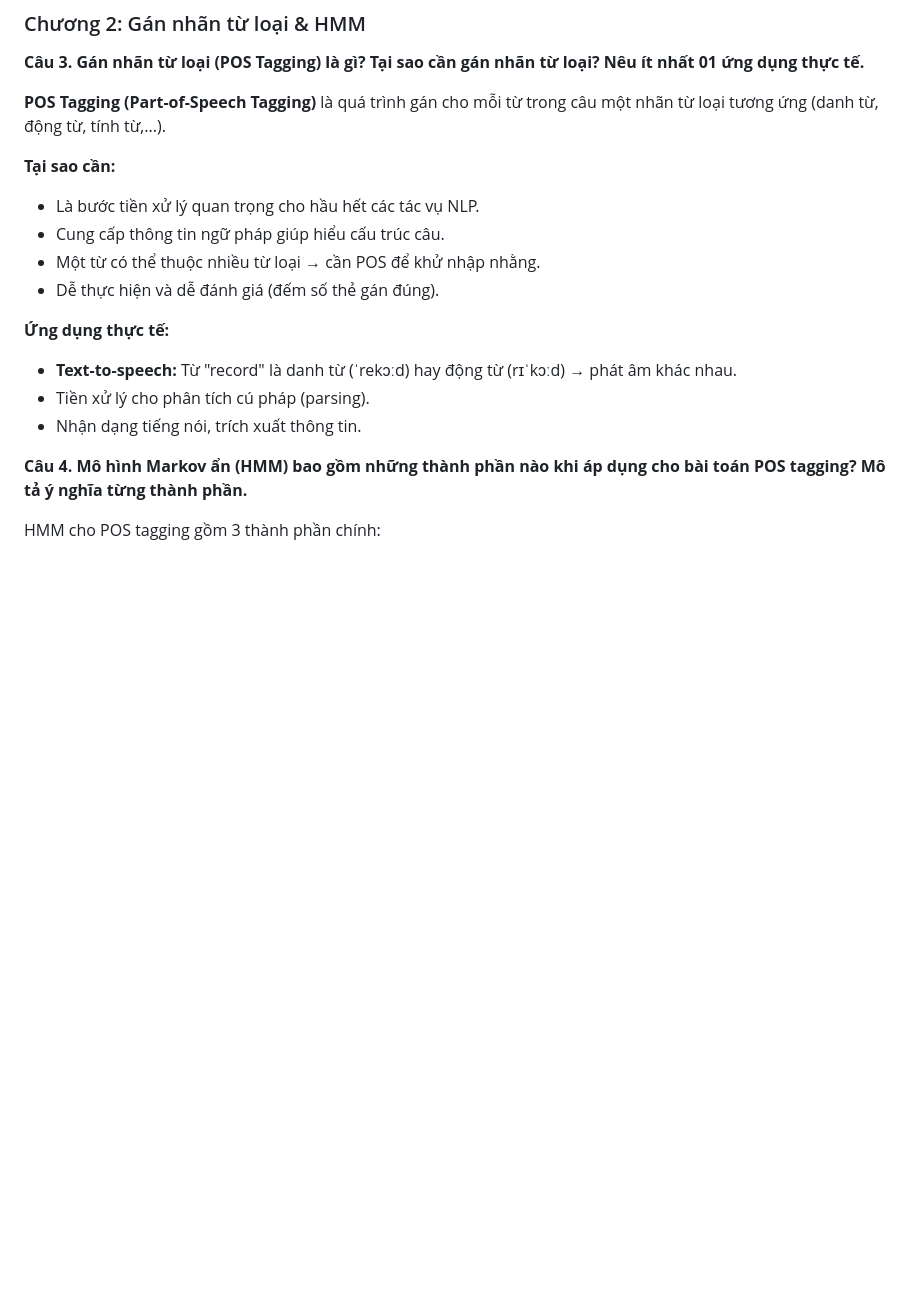
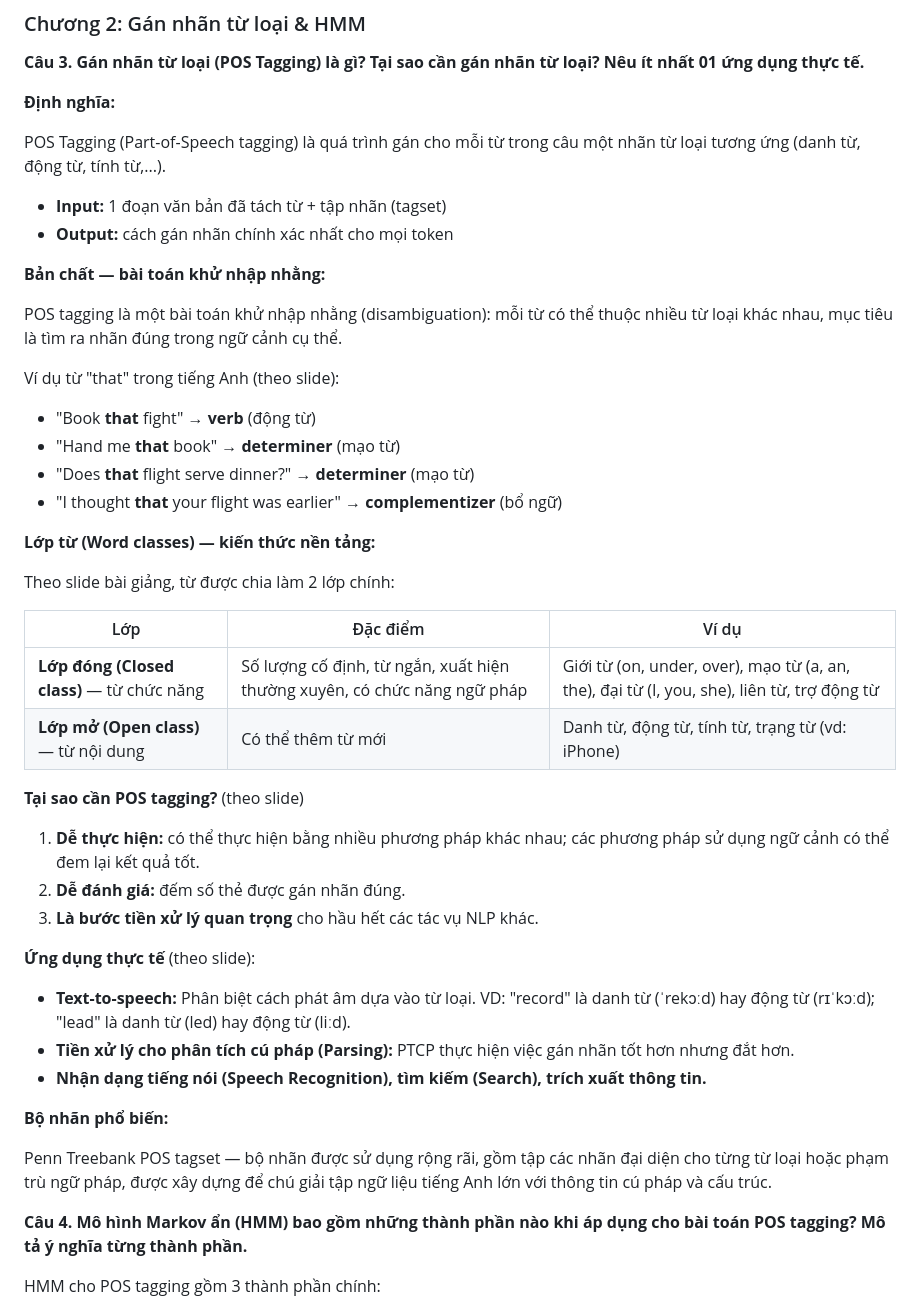
Before and after one commit to duongvct-storage/duongvct-storage.github.io, a Markdown page: content/school/y4t2-nlp-revise.md, the part around the change. Rendered like a GitHub page; blank space fills up the shorter version.

Commit message:
update ex3

```diff
--- a/content/school/y4t2-nlp-revise.md
+++ b/content/school/y4t2-nlp-revise.md
@@ -93,20 +93,48 @@ Một câu có thể có nhiều cấu trúc cú pháp khác nhau.
 
 **Câu 3. Gán nhãn từ loại (POS Tagging) là gì? Tại sao cần gán nhãn từ loại? Nêu ít nhất 01 ứng dụng thực tế.**
 
-**POS Tagging (Part-of-Speech Tagging)** là quá trình gán cho mỗi từ trong câu một nhãn từ loại tương ứng (danh từ, động từ, tính từ,...).
+**Định nghĩa:**
 
-**Tại sao cần:**
+POS Tagging (Part-of-Speech tagging) là quá trình gán cho mỗi từ trong câu một nhãn từ loại tương ứng (danh từ, động từ, tính từ,...).
 
-- Là bước tiền xử lý quan trọng cho hầu hết các tác vụ NLP.
-- Cung cấp thông tin ngữ pháp giúp hiểu cấu trúc câu.
-- Một từ có thể thuộc nhiều từ loại → cần POS để khử nhập nhằng.
-- Dễ thực hiện và dễ đánh giá (đếm số thẻ gán đúng).
+- **Input:** 1 đoạn văn bản đã tách từ + tập nhãn (tagset)
+- **Output:** cách gán nhãn chính xác nhất cho mọi token
 
-**Ứng dụng thực tế:**
+**Bản chất — bài toán khử nhập nhằng:**
 
-- **Text-to-speech:** Từ "record" là danh từ (ˈrekɔːd) hay động từ (rɪˈkɔːd) → phát âm khác nhau.
-- Tiền xử lý cho phân tích cú pháp (parsing).
-- Nhận dạng tiếng nói, trích xuất thông tin.
+POS tagging là một bài toán khử nhập nhằng (disambiguation): mỗi từ có thể thuộc nhiều từ loại khác nhau, mục tiêu là tìm ra nhãn đúng trong ngữ cảnh cụ thể.
+
+Ví dụ từ "that" trong tiếng Anh (theo slide):
+
+- "Book **that** fight" → **verb** (động từ)
+- "Hand me **that** book" → **determiner** (mạo từ)
+- "Does **that** flight serve dinner?" → **determiner** (mạo từ)
+- "I thought **that** your flight was earlier" → **complementizer** (bổ ngữ)
+
+**Lớp từ (Word classes) — kiến thức nền tảng:**
+
+Theo slide bài giảng, từ được chia làm 2 lớp chính:
+
+| Lớp | Đặc điểm | Ví dụ |
+|-----|---------|-------|
+| **Lớp đóng (Closed class)** — từ chức năng | Số lượng cố định, từ ngắn, xuất hiện thường xuyên, có chức năng ngữ pháp | Giới từ (on, under, over), mạo từ (a, an, the), đại từ (I, you, she), liên từ, trợ động từ |
+| **Lớp mở (Open class)** — từ nội dung | Có thể thêm từ mới | Danh từ, động từ, tính từ, trạng từ (vd: iPhone) |
+
+**Tại sao cần POS tagging?** (theo slide)
+
+1. **Dễ thực hiện:** có thể thực hiện bằng nhiều phương pháp khác nhau; các phương pháp sử dụng ngữ cảnh có thể đem lại kết quả tốt.
+2. **Dễ đánh giá:** đếm số thẻ được gán nhãn đúng.
+3. **Là bước tiền xử lý quan trọng** cho hầu hết các tác vụ NLP khác.
+
+**Ứng dụng thực tế** (theo slide):
+
+- **Text-to-speech:** Phân biệt cách phát âm dựa vào từ loại. VD: "record" là danh từ (ˈrekɔːd) hay động từ (rɪˈkɔːd); "lead" là danh từ (led) hay động từ (liːd).
+- **Tiền xử lý cho phân tích cú pháp (Parsing):** PTCP thực hiện việc gán nhãn tốt hơn nhưng đắt hơn.
+- **Nhận dạng tiếng nói (Speech Recognition), tìm kiếm (Search), trích xuất thông tin.**
+
+**Bộ nhãn phổ biến:**
+
+Penn Treebank POS tagset — bộ nhãn được sử dụng rộng rãi, gồm tập các nhãn đại diện cho từng từ loại hoặc phạm trù ngữ pháp, được xây dựng để chú giải tập ngữ liệu tiếng Anh lớn với thông tin cú pháp và cấu trúc.
 
 
 
```
